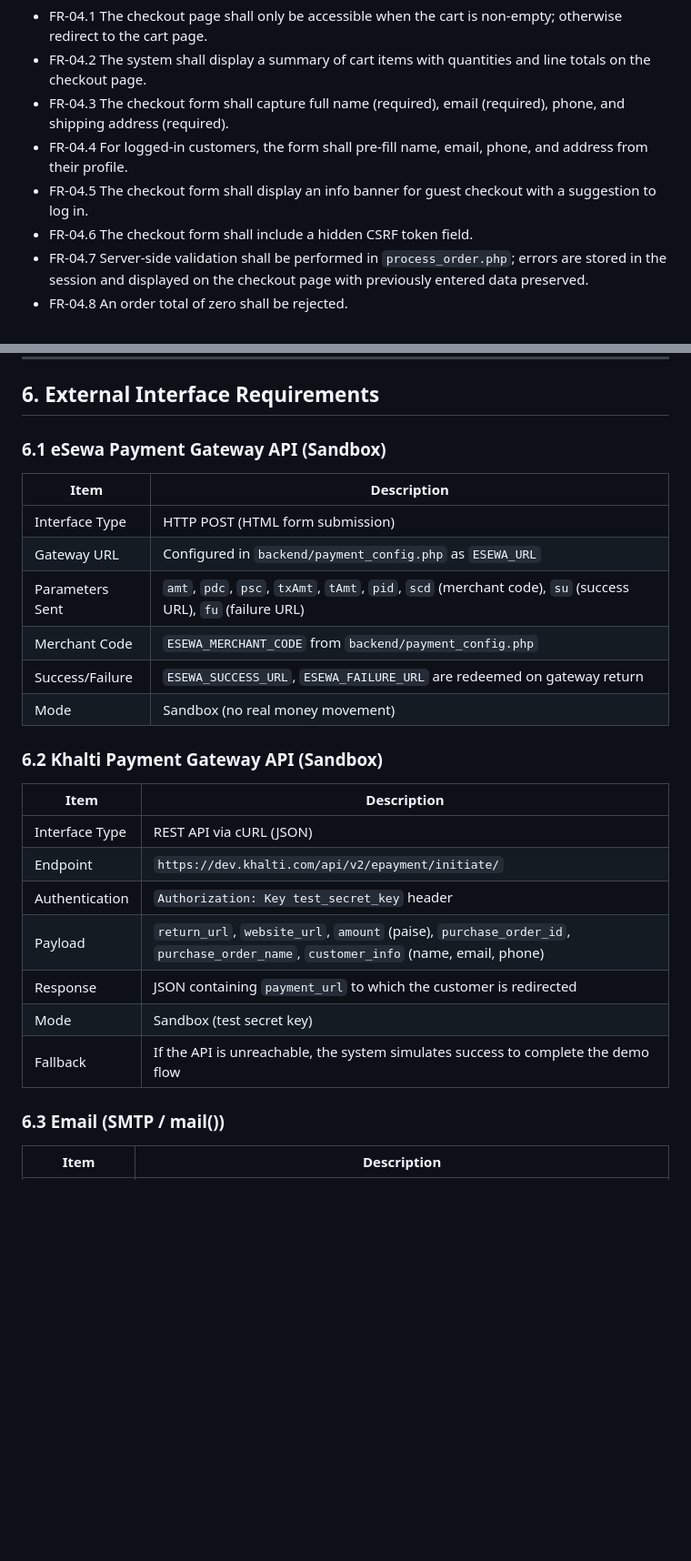
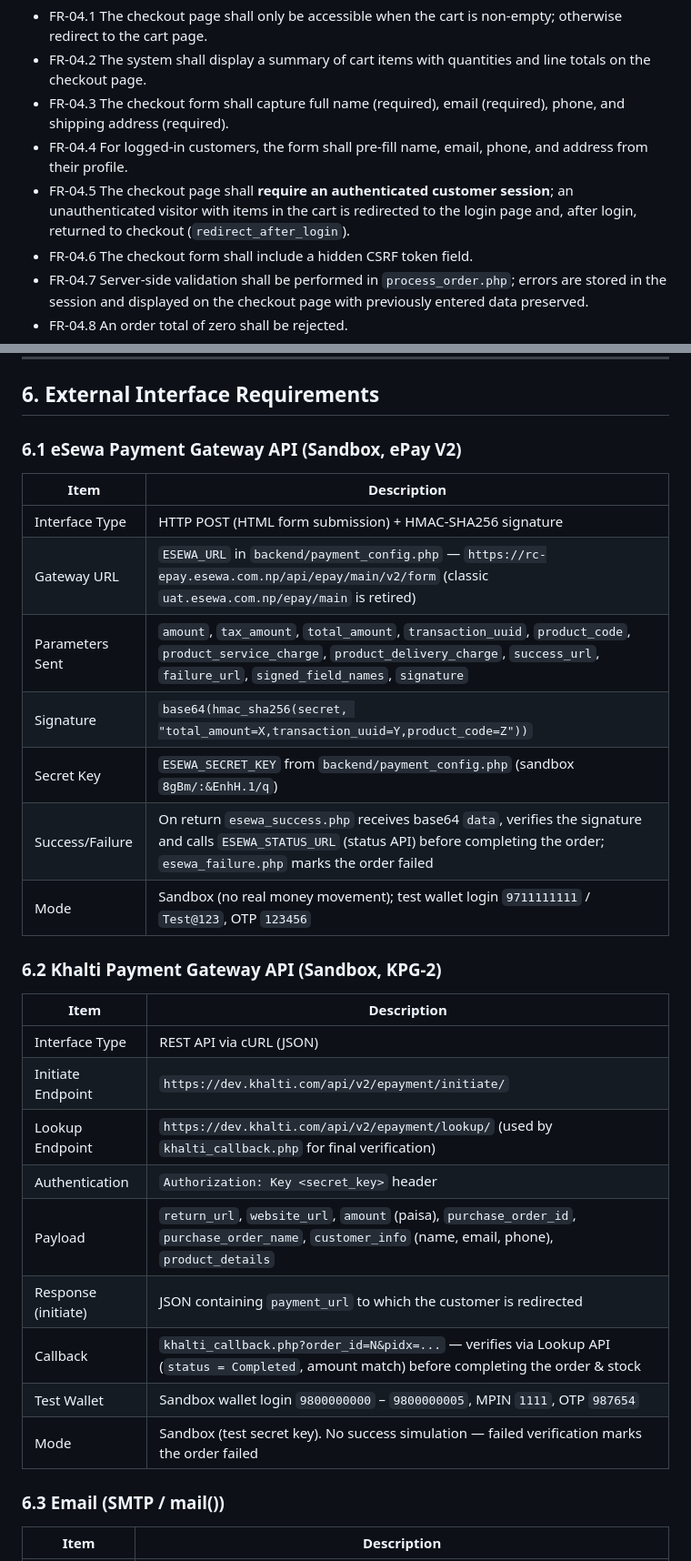
Before and after one commit to Sanskarpra07/shoe_store, a Markdown page: docs/02_srs.md, 2 parts joined by grey strips. Shown at 91% size. GitHub-like rendering; blank space fills up the shorter version.

Commit message:
docs(srs): reflect login-required checkout, eSewa ePay V2 signed flow and Khalti lookup verification

```diff
--- a/docs/02_srs.md
+++ b/docs/02_srs.md
@@ -208,7 +209,7 @@ The system serves four distinct user classes:
 - FR-04.2 The system shall display a summary of cart items with quantities and line totals on the checkout page.
 - FR-04.3 The checkout form shall capture full name (required), email (required), phone, and shipping address (required).
 - FR-04.4 For logged-in customers, the form shall pre-fill name, email, phone, and address from their profile.
-- FR-04.5 The checkout form shall display an info banner for guest checkout with a suggestion to log in.
+- FR-04.5 The checkout page shall **require an authenticated customer session**; an unauthenticated visitor with items in the cart is redirected to the login page and, after login, returned to checkout (`redirect_after_login`).
 - FR-04.6 The checkout form shall include a hidden CSRF token field.
 - FR-04.7 Server-side validation shall be performed in `process_order.php`; errors are stored in the session and displayed on the checkout page with previously entered data preserved.
 - FR-04.8 An order total of zero shall be rejected.
@@ -572,28 +574,31 @@ Stores the inventory audit trail.
 
 ## 6. External Interface Requirements
 
-### 6.1 eSewa Payment Gateway API (Sandbox)
+### 6.1 eSewa Payment Gateway API (Sandbox, ePay V2)
 
 | Item               | Description                                                                                   |
 | ------------------ | --------------------------------------------------------------------------------------------- |
-| Interface Type     | HTTP POST (HTML form submission)                                                              |
-| Gateway URL        | Configured in `backend/payment_config.php` as `ESEWA_URL`                                             |
-| Parameters Sent    | `amt`, `pdc`, `psc`, `txAmt`, `tAmt`, `pid`, `scd` (merchant code), `su` (success URL), `fu` (failure URL) |
-| Merchant Code      | `ESEWA_MERCHANT_CODE` from `backend/payment_config.php`                                               |
-| Success/Failure    | `ESEWA_SUCCESS_URL`, `ESEWA_FAILURE_URL` are redeemed on gateway return                        |
-| Mode               | Sandbox (no real money movement)                                                              |
+| Interface Type     | HTTP POST (HTML form submission) + HMAC-SHA256 signature                                      |
+| Gateway URL        | `ESEWA_URL` in `backend/payment_config.php` — `https://rc-epay.esewa.com.np/api/epay/main/v2/form` (classic `uat.esewa.com.np/epay/main` is retired) |
+| Parameters Sent    | `amount`, `tax_amount`, `total_amount`, `transaction_uuid`, `product_code`, `product_service_charge`, `product_delivery_charge`, `success_url`, `failure_url`, `signed_field_names`, `signature` |
+| Signature          | `base64(hmac_sha256(secret, "total_amount=X,transaction_uuid=Y,product_code=Z"))` |
+| Secret Key         | `ESEWA_SECRET_KEY` from `backend/payment_config.php` (sandbox `8gBm/:&EnhH.1/q`)           |
+| Success/Failure    | On return `esewa_success.php` receives base64 `data`, verifies the signature and calls `ESEWA_STATUS_URL` (status API) before completing the order; `esewa_failure.php` marks the order failed |
+| Mode               | Sandbox (no real money movement); test wallet login `9711111111` / `Test@123`, OTP `123456` |
 
-### 6.2 Khalti Payment Gateway API (Sandbox)
+### 6.2 Khalti Payment Gateway API (Sandbox, KPG-2)
 
 | Item               | Description                                                                                   |
 | ------------------ | --------------------------------------------------------------------------------------------- |
 | Interface Type     | REST API via cURL (JSON)                                                                      |
-| Endpoint           | `https://dev.khalti.com/api/v2/epayment/initiate/`                                            |
-| Authentication     | `Authorization: Key test_secret_key` header                                                    |
-| Payload            | `return_url`, `website_url`, `amount` (paise), `purchase_order_id`, `purchase_order_name`, `customer_info` (name, email, phone) |
-| Response           | JSON containing `payment_url` to which the customer is redirected                             |
-| Mode               | Sandbox (test secret key)                                                                     |
-| Fallback           | If the API is unreachable, the system simulates success to complete the demo flow              |
+| Initiate Endpoint  | `https://dev.khalti.com/api/v2/epayment/initiate/`                                            |
+| Lookup Endpoint    | `https://dev.khalti.com/api/v2/epayment/lookup/` (used by `khalti_callback.php` for final verification) |
+| Authentication     | `Authorization: Key <secret_key>` header                                                      |
+| Payload            | `return_url`, `website_url`, `amount` (paisa), `purchase_order_id`, `purchase_order_name`, `customer_info` (name, email, phone), `product_details` |
+| Response (initiate)| JSON containing `payment_url` to which the customer is redirected                             |
+| Callback           | `khalti_callback.php?order_id=N&pidx=...` — verifies via Lookup API (`status = Completed`, amount match) before completing the order & stock |
+| Test Wallet        | Sandbox wallet login `9800000000` – `9800000005`, MPIN `1111`, OTP `987654`                  |
+| Mode               | Sandbox (test secret key). No success simulation — failed verification marks the order failed |
 
 ### 6.3 Email (SMTP / mail())
 
```
Also changed, not shown: other parts of docs/02_srs.md (+10 -8 lines).
